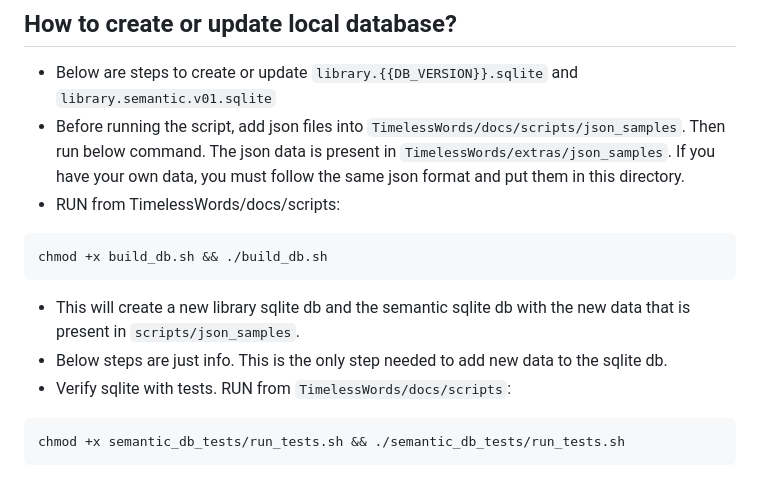
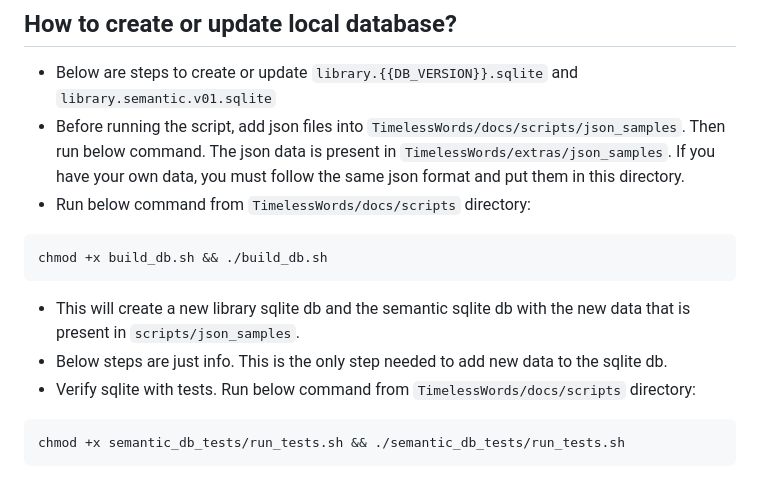
Before and after one commit to agarapatri/Timeless-Words, a Markdown page: README.md, the part around the change. Rendered like a GitHub page.

Commit message:
Updated documentation

````diff
--- a/README.md
+++ b/README.md
@@ -21,13 +21,13 @@ Art by: [Yuqing Sheng](x.com/merasgar)
 ## How to create or update local database?
 * Below are steps to create or update `library.{{DB_VERSION}}.sqlite` and `library.semantic.v01.sqlite`
 * Before running the script, add json files into `TimelessWords/docs/scripts/json_samples`. Then run below command. The json data is present in `TimelessWords/extras/json_samples`. If you have your own data, you must follow the same json format and put them in this directory.
-* RUN from TimelessWords/docs/scripts:
+* Run below command from `TimelessWords/docs/scripts` directory:
 ```bash
 chmod +x build_db.sh && ./build_db.sh
 ```
 * This will create a new library sqlite db and the semantic sqlite db with the new data that is present in `scripts/json_samples`.
 * Below steps are just info. This is the only step needed to add new data to the sqlite db.
-* Verify sqlite with tests. RUN from `TimelessWords/docs/scripts`:
+* Verify sqlite with tests. Run below command from `TimelessWords/docs/scripts` directory:
 ```bash
 chmod +x semantic_db_tests/run_tests.sh && ./semantic_db_tests/run_tests.sh
 ```
````
